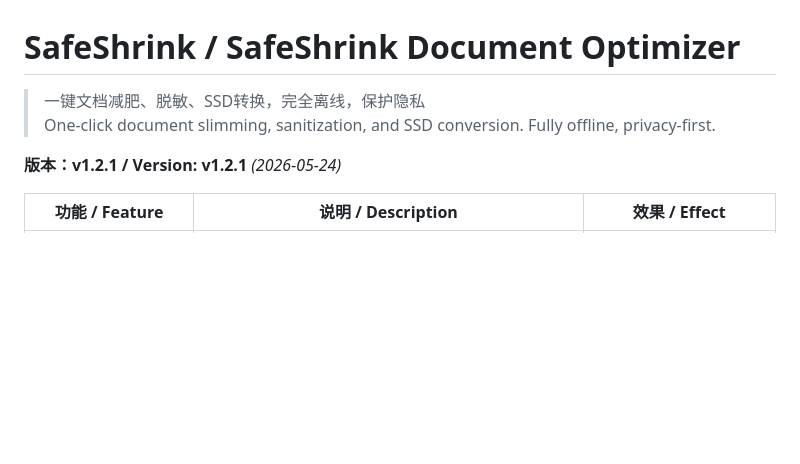
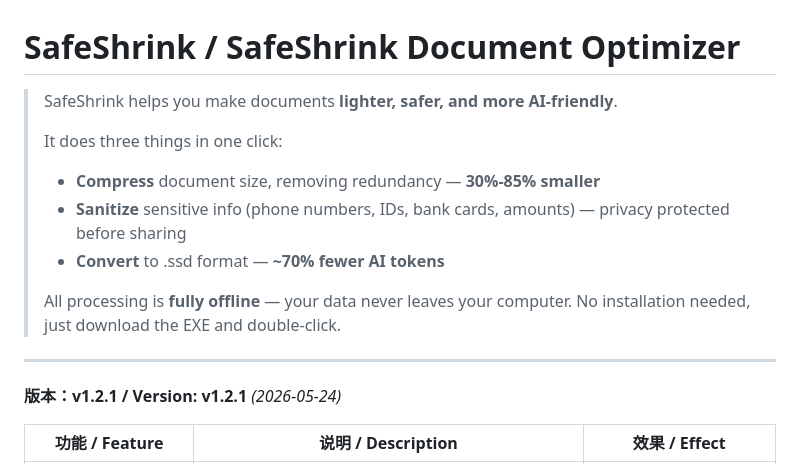
Before and after one commit to JinwaTech/safeshrink, a Markdown page: docs/README.internal.md, the part around the change. Drawn GitHub-style; blank space fills up the shorter version.

```diff
--- a/docs/README.internal.md
+++ b/docs/README.internal.md
@@ -1,7 +1,16 @@
 # SafeShrink / SafeShrink Document Optimizer
 
-> 一键文档减肥、脱敏、SSD转换，完全离线，保护隐私
-> One-click document slimming, sanitization, and SSD conversion. Fully offline, privacy-first.
+> SafeShrink helps you make documents **lighter, safer, and more AI-friendly**.
+>
+> It does three things in one click:
+> - **Compress** document size, removing redundancy — **30%-85% smaller**
+> - **Sanitize** sensitive info (phone numbers, IDs, bank cards, amounts) — privacy protected before sharing
+> - **Convert** to .ssd format — **~70% fewer AI tokens**
+>
+> All processing is **fully offline** — your data never leaves your computer. No installation needed, just download the EXE and double-click.
+
+---
+
 
 **版本：v1.2.1 / Version: v1.2.1** *(2026-05-24)*
 
```
Also changed, not shown: README.md (+11 -2 lines).
